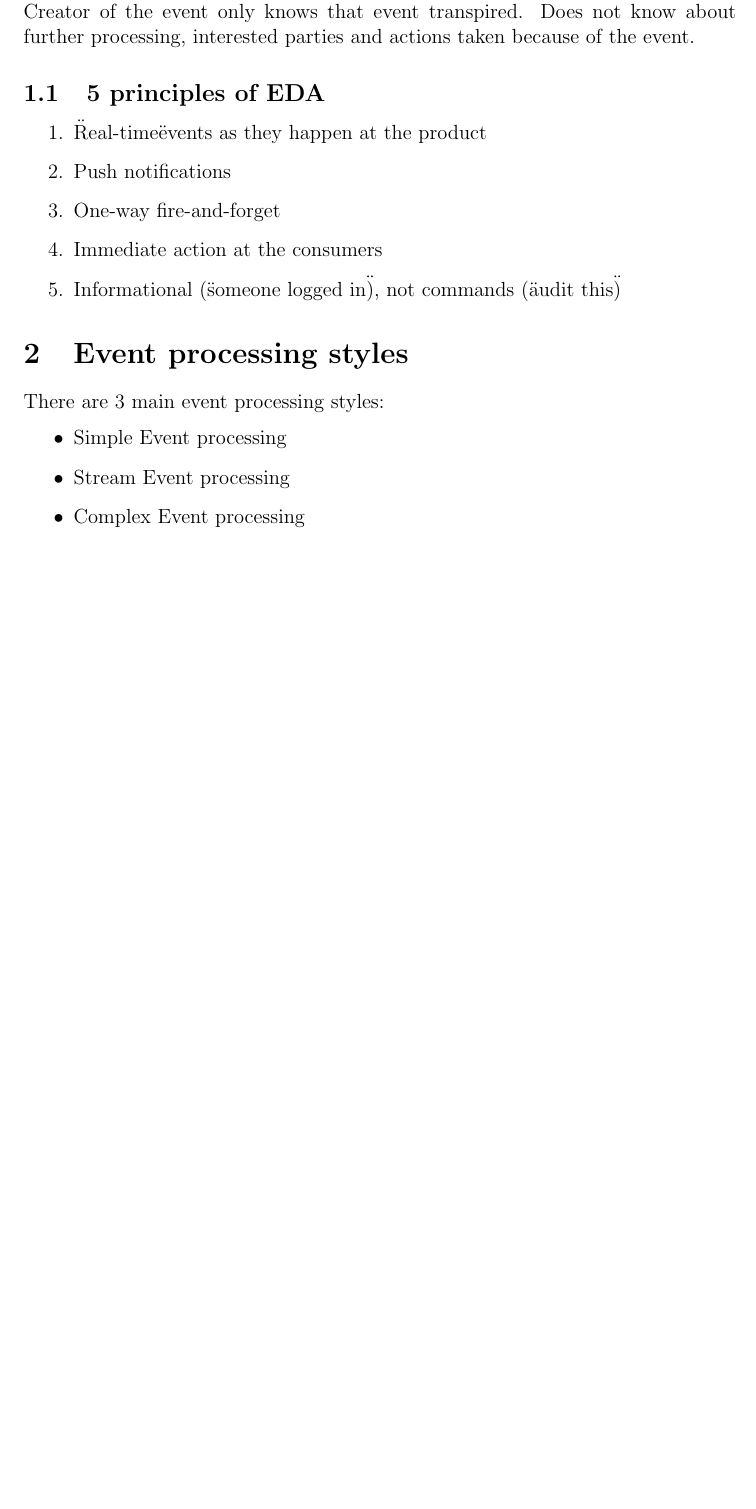
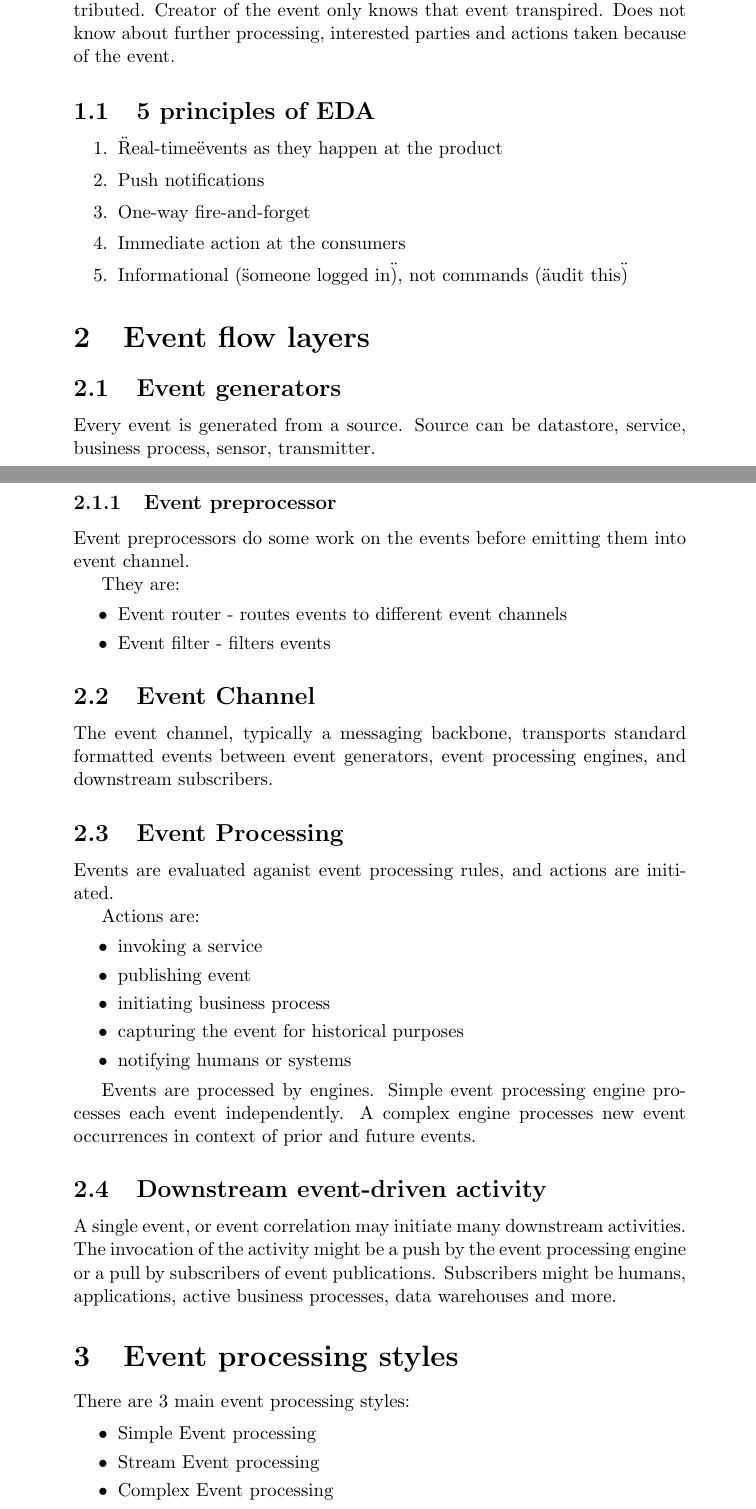
Before and after one commit to mklew/EMSE-EDA, a LaTeX document (doc.tex): part of page 2 of 6 before the commit and two parts of pages 2 and 3 of 7 after it, the two joined at a grey line, cut so that both start at the same text, the shorter picture padded with empty space. Compiled offline with pdfLaTeX.

Commit message:
Second draft

```diff
--- a/doc.tex
+++ b/doc.tex
@@ -13,7 +13,8 @@
 
 \author{Marek Lewandowski \\ Jérémy Bossut}
 \date{\today}
-\title{Event driven architectures}
+\title{Event driven architectures \\ \vspace{2 mm} {\large EMSE - Software Architecture}}
+
 \begin{document}
 
 \maketitle
@@ -47,6 +52,40 @@ Loose coupling - EDA is extremely loosely coupled, and highly distributed. Creat
 \item Immediate action at the consumers
 \item Informational (\"someone logged in\"), not commands (\"audit this\")
 \end{enumerate}
+
+\section{Event flow layers}
+
+\subsection{Event generators}
+Every event is generated from a source. Source can be datastore, service, business process, sensor, transmitter.
+
+\subsubsection{Event preprocessor}
+Event preprocessors do some work on the events before emitting them into event channel.
+
+They are:
+\begin{itemize}
+  \item Event router - routes events to different event channels
+  \item Event filter - filters events
+\end{itemize}
+
+\subsection{Event Channel}
+The event channel, typically a messaging backbone, transports standard formatted events between event generators, event processing engines, and downstream subscribers.
+
+\subsection{Event Processing}
+Events are evaluated aganist event processing rules, and actions are initiated.
+
+Actions are:
+\begin{itemize}
+  \item invoking a service
+  \item publishing event
+  \item initiating business process
+  \item capturing the event for historical purposes
+  \item notifying humans or systems
+\end{itemize}
+
+Events are processed by engines. Simple event processing engine processes each event independently. A complex engine processes new event occurrences in context of prior and future events.
+
+\subsection{Downstream event-driven activity}
+A single event, or event correlation may initiate many downstream activities. The invocation of the activity might be a push by the event processing engine or a pull by subscribers of event publications. Subscribers might be humans, applications, active business processes, data warehouses and more.
 
 \section{Event processing styles}
 There are 3 main event processing styles:
```
Also changed, not shown: bibliography.bib (added, +39 -0 lines), doc.tex (19 more changed lines).
